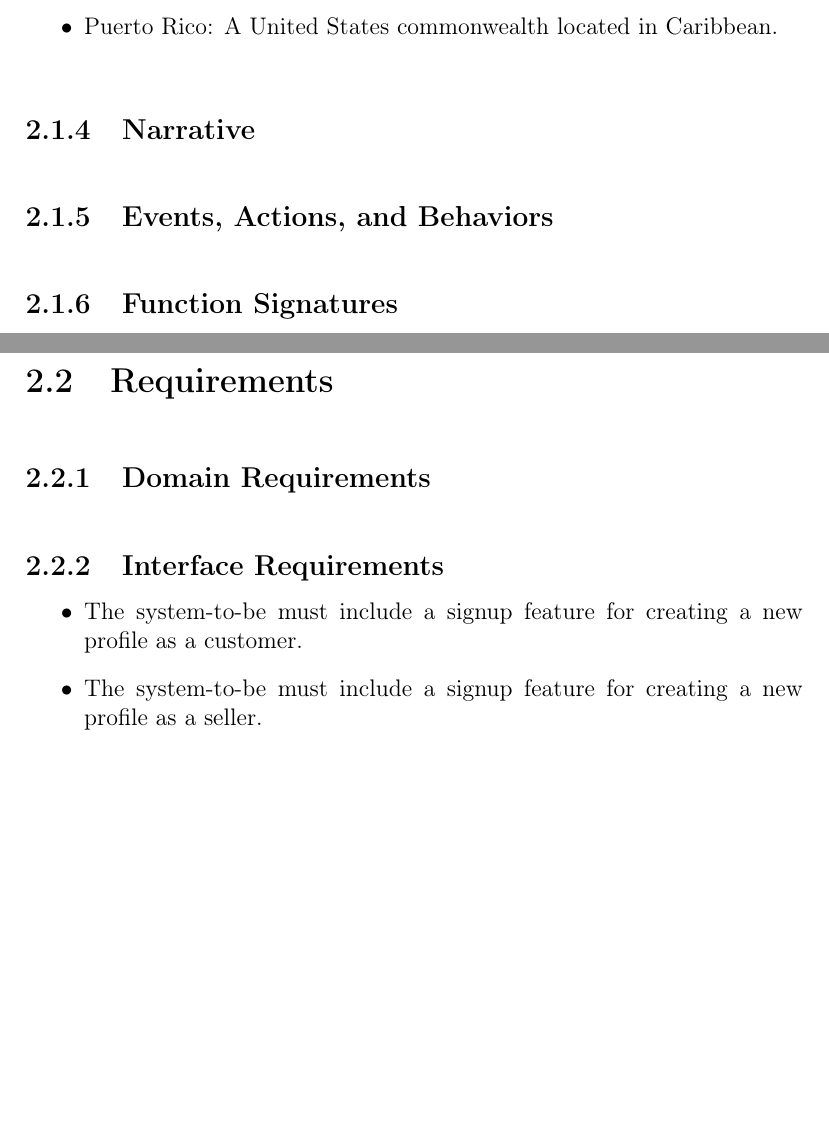
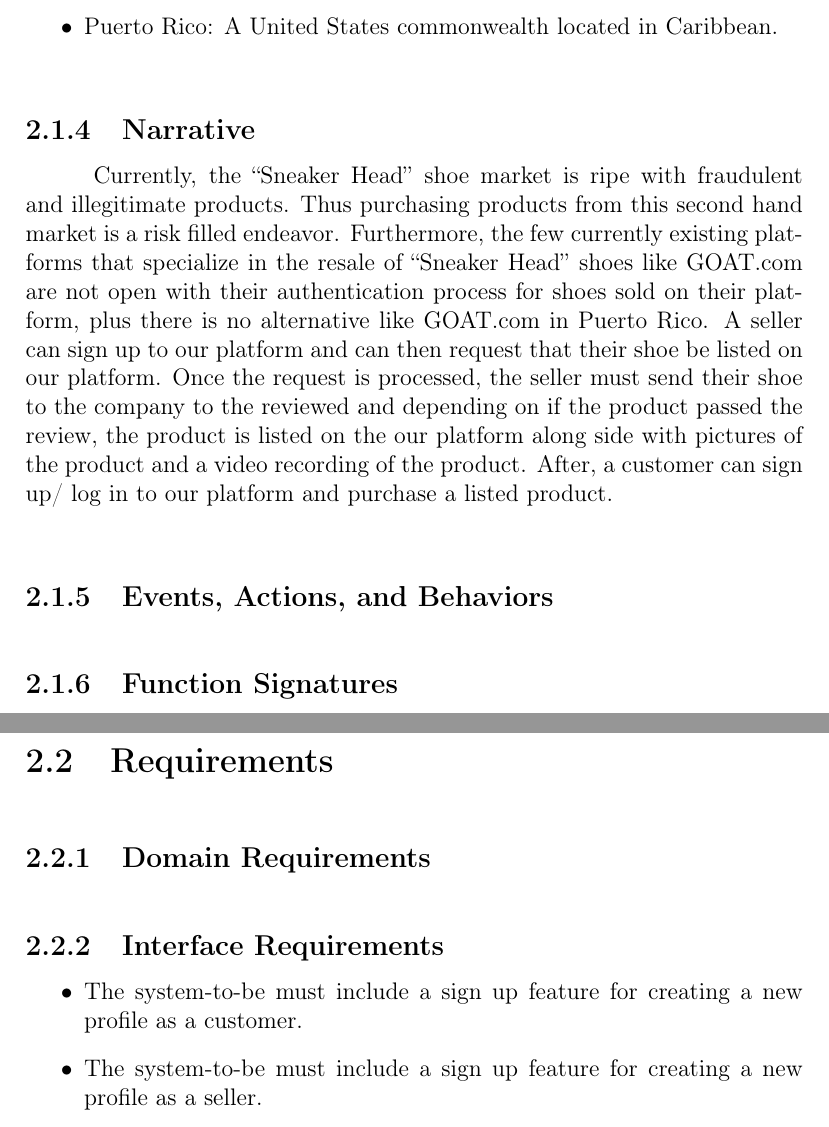
Before and after one commit to fabiomatos999/INSO-4101-Project, a LaTeX document (Proposal/Main-Document/main-document.tex, which reads Proposal/Descriptive-Part/descriptive-part.tex): two parts of pages 11 and 12 of 14, joined at a grey line, cut so that both start at the same text, the shorter picture padded with empty space. Compiled offline with pdfLaTeX.

Commit message:
Finished narrative

```diff
--- a/Proposal/Descriptive-Part/descriptive-part.tex
+++ b/Proposal/Descriptive-Part/descriptive-part.tex
@@ -23,6 +23,7 @@ Our application domain of interest is the \textbf{sneaker head} market domain. I
   \item Puerto Rico: A United States commonwealth located in Caribbean.
 \end{itemize}
 \subsection{Narrative}
+\hspace{1cm} Currently, the ``Sneaker Head'' shoe market is ripe with fraudulent and illegitimate products. Thus purchasing products from this second hand market is a risk filled endeavor. Furthermore, the few currently existing platforms that specialize in the resale of ``Sneaker Head'' shoes like GOAT.com are not open with their authentication process for shoes sold on their platform, plus there is no alternative like GOAT.com in Puerto Rico. A seller can sign up to our platform and can then request that their shoe be listed on our platform. Once the request is processed, the seller must send their shoe to the company to the reviewed and depending on if the product passed the review, the product is listed on the our platform along side with pictures of the product and a video recording of the product. After, a customer can sign up/ log in to our platform and purchase a listed product.
 \subsection{Events, Actions, and Behaviors}
 \subsection{Function Signatures}
 \newpage
@@ -30,9 +31,9 @@ Our application domain of interest is the \textbf{sneaker head} market domain. I
 \subsection{Domain Requirements}
 \subsection{Interface Requirements}
 \begin{itemize}
-    \item The system-to-be must include a signup feature for creating a new profile as a customer.
-    \item The system-to-be must include a signup feature for creating a new profile as a seller.
-    \item The system-to-be must create a new profile with the user's information for each signup.
+    \item The system-to-be must include a sign up feature for creating a new profile as a customer.
+    \item The system-to-be must include a sign up feature for creating a new profile as a seller.
+    \item The system-to-be must create a new profile with the user's information for each sign up.
     \item The system-to-be must include a login feature to log in to your customer or seller profile.
     \item When creating a new profile as a customer, the system-to-be must prompt the customer for first name, last name, email, password, confirm password, address and username.
     \item When creating a new profile as a seller, the system-to-be must prompt the seller for first name, last name, email, password, confirm password, username, business name, business address and business license.
```
Also changed, not shown: Proposal/Descriptive-Part/descriptive-part.tex (2 more changed lines).
